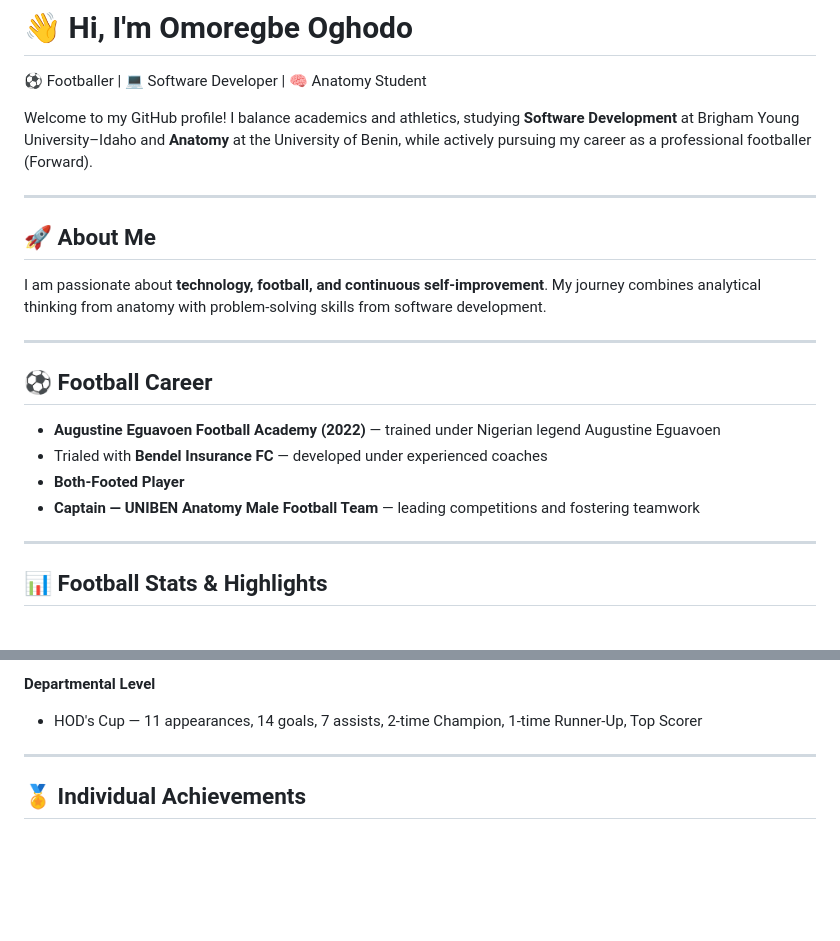
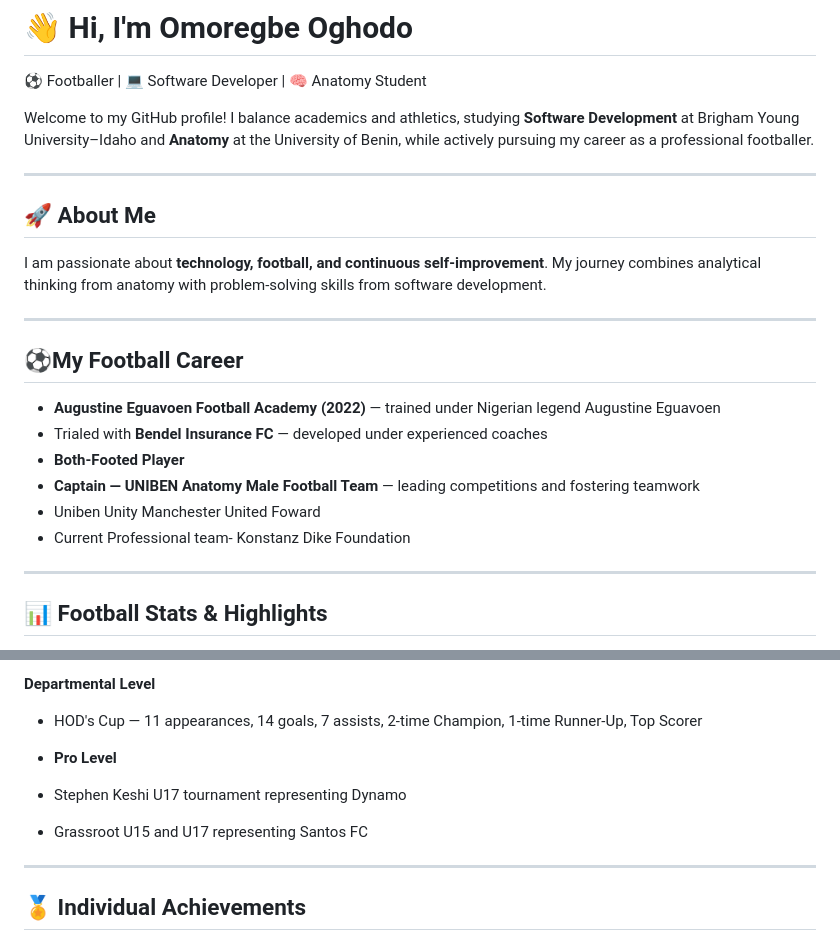
Before and after one commit to Oghodo/oghodo, a Markdown page: README.md, 2 parts joined by grey strips. Drawn GitHub-style; blank space fills up the shorter version.

```diff
--- a/README.md
+++ b/README.md
@@ -1,7 +1,7 @@
 # 👋 Hi, I'm Omoregbe Oghodo
 ⚽ Footballer | 💻 Software Developer | 🧠 Anatomy Student
 
-Welcome to my GitHub profile! I balance academics and athletics, studying **Software Development** at Brigham Young University–Idaho and **Anatomy** at the University of Benin, while actively pursuing my career as a professional footballer (Forward).
+Welcome to my GitHub profile! I balance academics and athletics, studying **Software Development** at Brigham Young University–Idaho and **Anatomy** at the University of Benin, while actively pursuing my career as a professional footballer.
 
 ---
 
@@ -10,11 +10,13 @@ I am passionate about **technology, football, and continuous self-improvement**.
 
 ---
 
-## ⚽ Football Career
+## ⚽My Football Career
 - **Augustine Eguavoen Football Academy (2022)** — trained under Nigerian legend Augustine Eguavoen
 - Trialed with **Bendel Insurance FC** — developed under experienced coaches
 - **Both-Footed Player**
 - **Captain — UNIBEN Anatomy Male Football Team** — leading competitions and fostering teamwork
+- Uniben Unity Manchester United Foward
+- Current Professional team- Konstanz Dike Foundation
 
 ---
 
@@ -48,6 +50,10 @@ Finishing | Positioning | Movement off the ball | Leadership | Teamwork
 
 **Departmental Level**
 - HOD's Cup — 11 appearances, 14 goals, 7 assists, 2-time Champion, 1-time Runner-Up, Top Scorer
+
+- **Pro Level**
+- Stephen Keshi U17 tournament representing Dynamo
+- Grassroot U15 and U17 representing Santos FC
 
 ---
 
```
